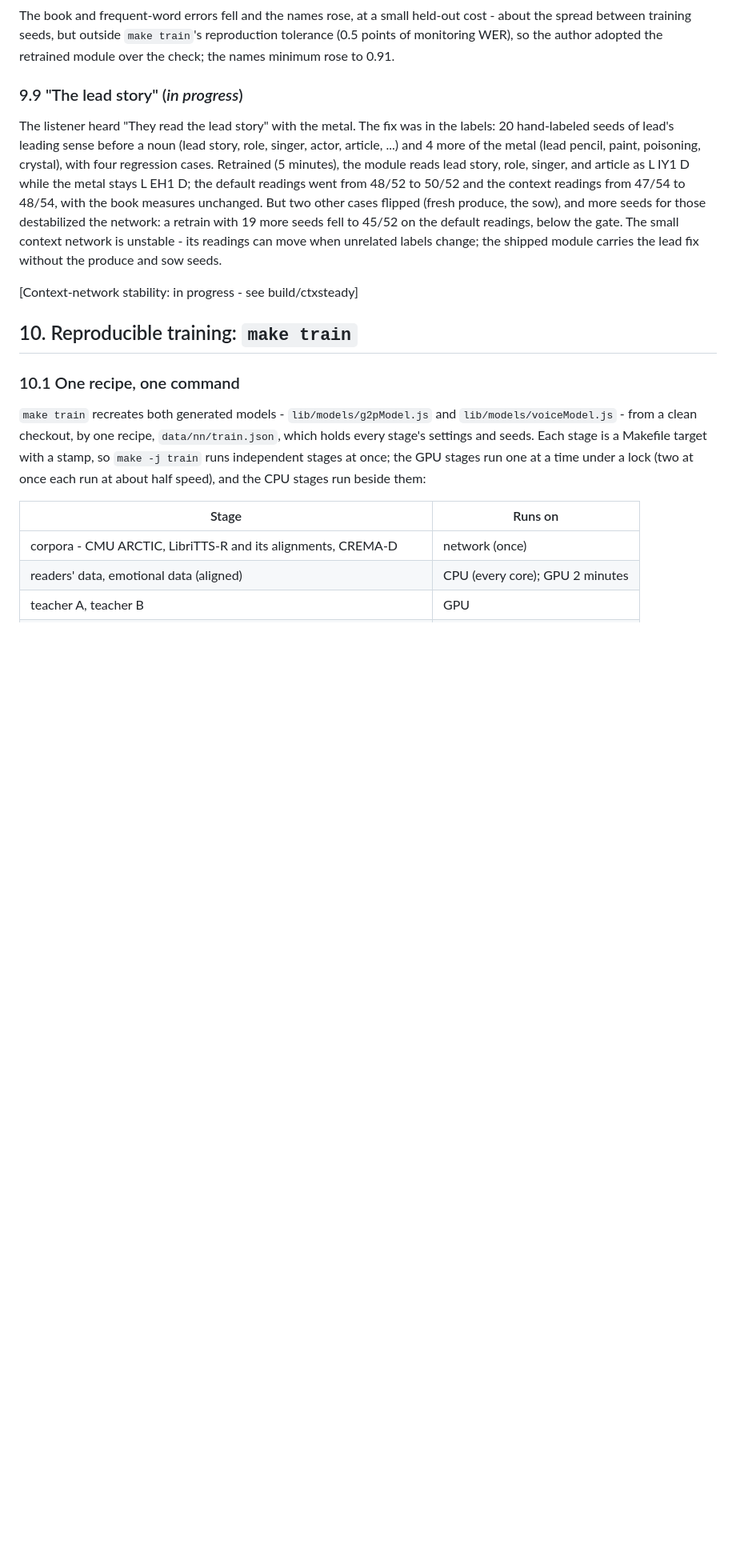
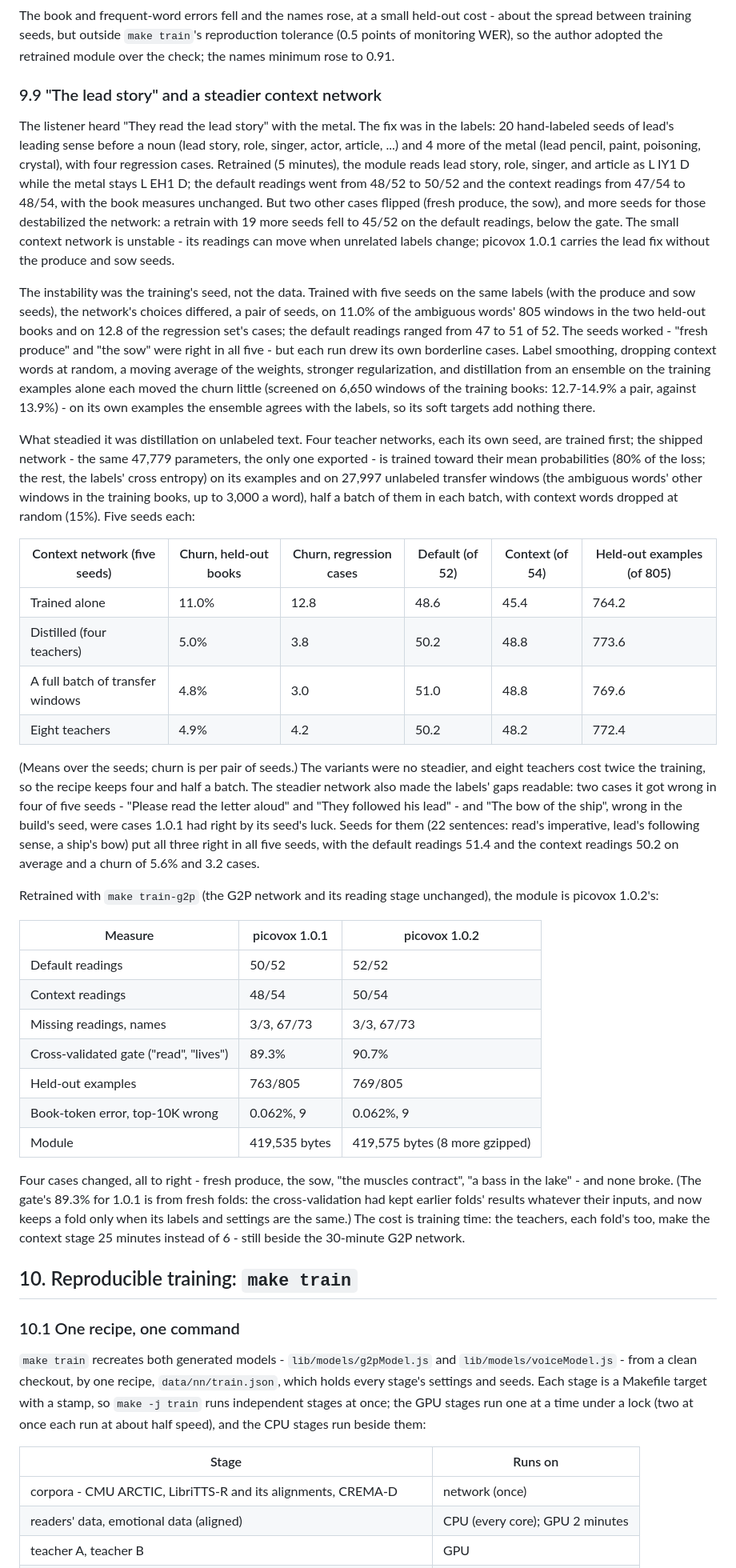
Before and after one commit to craigahobbs/picovox, a Markdown page: paper/paper.md, the part around one of its changes. Shown at 80% size. Drawn GitHub-style; blank space fills up the shorter version.

Commit message:
The paper brought up to picovox 1.0.2: Section 9.9's stability result - the seed noise measured (11.0% of the held-out books' windows and 12.8 regression cases a pair of seeds), the remedies that didn't steady it, the distillation from four teachers on unlabeled transfer windows that did (5.0%, 3.8), the variants, the seeds the steadier network showed were missing (read, lead, bow), and 1.0.2's module against 1.0.1's; the stale-folds note, the training-time cost, and the limitation revised
Co-Authored-By: Claude Opus 5.5 <noreply@anthropic.com>

```diff
--- a/paper/paper.md
+++ b/paper/paper.md
@@ -584,7 +584,7 @@ The book and frequent-word errors fell and the names rose, at a small held-out c
 seeds, but outside `make train`'s reproduction tolerance (0.5 points of monitoring WER), so the author adopted the
 retrained module over the check; the names minimum rose to 0.91.
 
-### 9.9 "The lead story" (*in progress*)
+### 9.9 "The lead story" and a steadier context network
 
 The listener heard "They read the lead story" with the metal. The fix was in the labels: 20 hand-labeled seeds of
 lead's leading sense before a noun (lead story, role, singer, actor, article, ...) and 4 more of the metal
@@ -593,9 +593,53 @@ lead story, role, singer, and article as L IY1 D while the metal stays L EH1 D;
 50/52 and the context readings from 47/54 to 48/54, with the book measures unchanged. But two other cases flipped (fresh
 produce, the sow), and more seeds for those destabilized the network: a retrain with 19 more seeds fell to 45/52 on the
 default readings, below the gate. The small context network is unstable - its readings can move when unrelated labels
-change; the shipped module carries the lead fix without the produce and sow seeds.
+change; picovox 1.0.1 carries the lead fix without the produce and sow seeds.
 
-[Context-network stability: in progress - see build/ctxsteady]
+The instability was the training's seed, not the data. Trained with five seeds on the same labels (with the produce and
+sow seeds), the network's choices differed, a pair of seeds, on 11.0% of the ambiguous words' 805 windows in the two
+held-out books and on 12.8 of the regression set's cases; the default readings ranged from 47 to 51 of 52. The seeds
+worked - "fresh produce" and "the sow" were right in all five - but each run drew its own borderline cases. Label
+smoothing, dropping context words at random, a moving average of the weights, stronger regularization, and distillation
+from an ensemble on the training examples alone each moved the churn little (screened on 6,650 windows of the
+training books: 12.7-14.9% a pair, against 13.9%) - on its own examples the ensemble agrees with the labels, so its
+soft targets add nothing there.
+
+What steadied it was distillation on unlabeled text. Four teacher networks, each its own seed, are trained first; the
+shipped network - the same 47,779 parameters, the only one exported - is trained toward their mean probabilities (80%
+of the loss; the rest, the labels' cross entropy) on its examples and on 27,997 unlabeled transfer windows (the
+ambiguous words' other windows in the training books, up to 3,000 a word), half a batch of them in each batch, with
+context words dropped at random (15%). Five seeds each:
+
+| Context network (five seeds) | Churn, held-out books | Churn, regression cases | Default (of 52) | Context (of 54) | Held-out examples (of 805) |
+| --- | --- | --- | --- | --- | --- |
+| Trained alone | 11.0% | 12.8 | 48.6 | 45.4 | 764.2 |
+| Distilled (four teachers) | 5.0% | 3.8 | 50.2 | 48.8 | 773.6 |
+| A full batch of transfer windows | 4.8% | 3.0 | 51.0 | 48.8 | 769.6 |
+| Eight teachers | 4.9% | 4.2 | 50.2 | 48.2 | 772.4 |
+
+(Means over the seeds; churn is per pair of seeds.) The variants were no steadier, and eight teachers cost twice the
+training, so the recipe keeps four and half a batch. The steadier network also made the labels' gaps readable: two
+cases it got wrong in four of five seeds - "Please read the letter aloud" and "They followed his lead" - and "The bow of
+the ship", wrong in the build's seed, were cases 1.0.1 had right by its seed's luck. Seeds for them (22 sentences:
+read's imperative, lead's following sense, a ship's bow) put all three right in all five seeds, with the default
+readings 51.4 and the context readings 50.2 on average and a churn of 5.6% and 3.2 cases.
+
+Retrained with `make train-g2p` (the G2P network and its reading stage unchanged), the module is picovox 1.0.2's:
+
+| Measure | picovox 1.0.1 | picovox 1.0.2 |
+| --- | --- | --- |
+| Default readings | 50/52 | 52/52 |
+| Context readings | 48/54 | 50/54 |
+| Missing readings, names | 3/3, 67/73 | 3/3, 67/73 |
+| Cross-validated gate ("read", "lives") | 89.3% | 90.7% |
+| Held-out examples | 763/805 | 769/805 |
+| Book-token error, top-10K wrong | 0.062%, 9 | 0.062%, 9 |
+| Module | 419,535 bytes | 419,575 bytes (8 more gzipped) |
+
+Four cases changed, all to right - fresh produce, the sow, "the muscles contract", "a bass in the lake" - and none
+broke. (The gate's 89.3% for 1.0.1 is from fresh folds: the cross-validation had kept earlier folds' results whatever
+their inputs, and now keeps a fold only when its labels and settings are the same.) The cost is training time: the
+teachers, each fold's too, make the context stage 25 minutes instead of 6 - still beside the 30-minute G2P network.
 
 
 ## 10. Reproducible training: `make train`
```
Also changed, not shown: other parts of paper/paper.md (+7 -5 lines).
